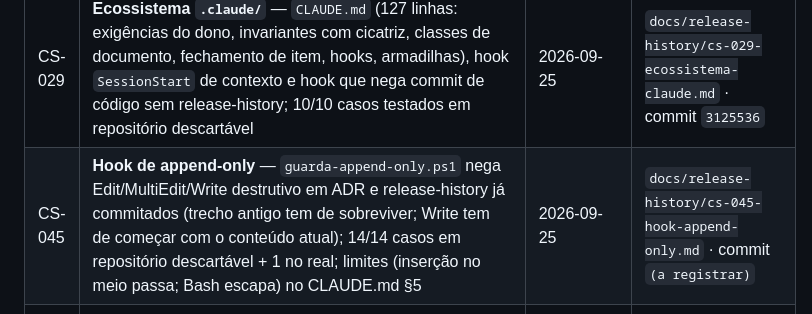
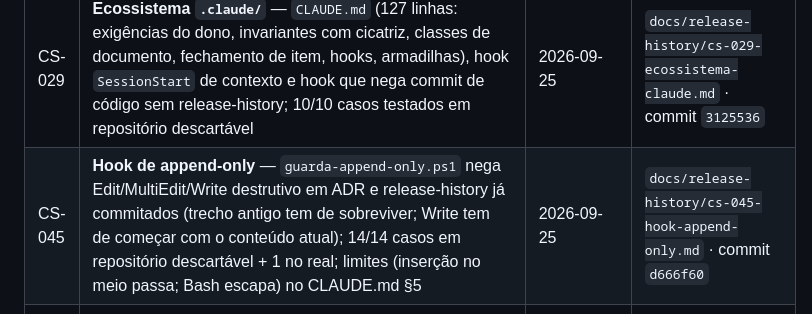
Before and after one commit to Patrickriibeiro/CartografiaESaude, a Markdown page: docs/BACKLOG.md, the part around the change. Rendered like a GitHub page.

Commit message:
BACKLOG: registra o commit d666f60 no encerramento do CS-045
Co-Authored-By: Claude Opus 5.5 <noreply@anthropic.com>

```diff
--- a/docs/BACKLOG.md
+++ b/docs/BACKLOG.md
@@ -172,7 +172,7 @@ D-06, D-08, D-09, D-10 e a opção do CS-039). **Só a D-02 (prazo) continua abe
 | CS-034 | **Leitos do CNES (OE10)** — conjunto aberto "Hospitais e Leitos" (não o microdatasus), competência de julho, junção por nome + 2 apelidos (conferida com CO_IBGE de 2025: 100 %); Spearman por ano com IC bootstrap: leitos SUS 0,18 · 0,27 · 0,04 · 0,11 (IC cruza 0 em 3/4), UTI SUS 0,40 · 0,33 · 0,37 · 0,35 (todos > 0); sem leitura causal; tabela regional; bug latente de codificação no zip achado por fixture e corrigido. Suíte 619/619 em 20 arquivos | 2026-09-25 | `docs/release-history/cs-034-leitos-cnes.md` · commit `df0304d` |
 | CS-041 | **Agrupamento de zeros na taxa bruta** — `diagnosticar_zeros()`: zeros observados × esperados por Poisson com a taxa do estado (excedem em 12/12; VSR 2022 44 × 14,2), notificação própria (só 10/44 sem), leito SUS, fichas e testagem dos residentes (VSR 2022: 2.064 fichas, 76 % × 88 % testadas; VSR 2025 34 % × 93 %); 12 dos 13 LISA brutos do VSR 2022 são zeros, nenhum confirmado; subseção e limitação no relatório. Suíte 630/630 em 20 arquivos | 2026-09-25 | `docs/release-history/cs-041-agrupamento-de-zeros.md` · commit `6eadb5f` |
 | CS-029 | **Ecossistema `.claude/`** — `CLAUDE.md` (127 linhas: exigências do dono, invariantes com cicatriz, classes de documento, fechamento de item, hooks, armadilhas), hook `SessionStart` de contexto e hook que nega commit de código sem release-history; 10/10 casos testados em repositório descartável | 2026-09-25 | `docs/release-history/cs-029-ecossistema-claude.md` · commit `3125536` |
-| CS-045 | **Hook de append-only** — `guarda-append-only.ps1` nega Edit/MultiEdit/Write destrutivo em ADR e release-history já commitados (trecho antigo tem de sobreviver; Write tem de começar com o conteúdo atual); 14/14 casos em repositório descartável + 1 no real; limites (inserção no meio passa; Bash escapa) no CLAUDE.md §5 | 2026-09-25 | `docs/release-history/cs-045-hook-append-only.md` · commit `(a registrar)` |
+| CS-045 | **Hook de append-only** — `guarda-append-only.ps1` nega Edit/MultiEdit/Write destrutivo em ADR e release-history já commitados (trecho antigo tem de sobreviver; Write tem de começar com o conteúdo atual); 14/14 casos em repositório descartável + 1 no real; limites (inserção no meio passa; Bash escapa) no CLAUDE.md §5 | 2026-09-25 | `docs/release-history/cs-045-hook-append-only.md` · commit `d666f60` |
 | CS-037 | **Proposta v2 atualizada com as decisões de dados** — §2.2 OE4, §3.2, §3.3 (critério de caso e co-detecção), §3.4 (denominador), §3.5 (malha), §3.10 (limitações 2, 6, 7) e referências; D-04 e D-05 continuam pendentes e o texto traz a **recomendação** marcada [REVISAR]. Não inclui o CS-036 (ano epidemiológico em §3.1) | 2026-09-25 | `docs/release-history/cs-037-cs-038-proposta-e-ibge.md` · commit `9cb75c1` |
 | CS-038 | **Método de ajuste do IBGE citado** — Nota metodológica n. 01 das Estimativas 2024, p. 6–7: Censo 2022 ajustado pela PPE, maior ajuste em municípios grandes; citado no ADR-0003 e na proposta v2 | 2026-09-25 | idem |
 
```
